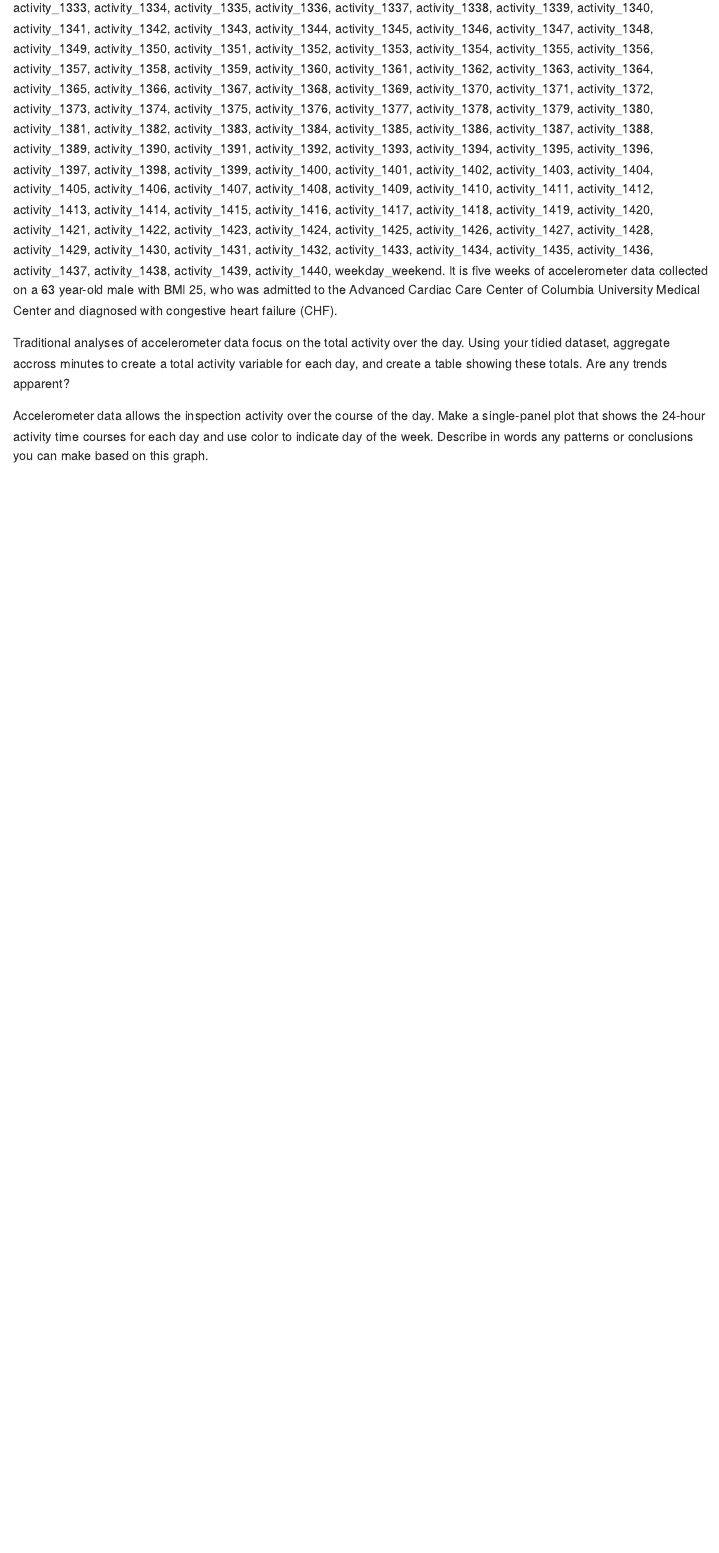
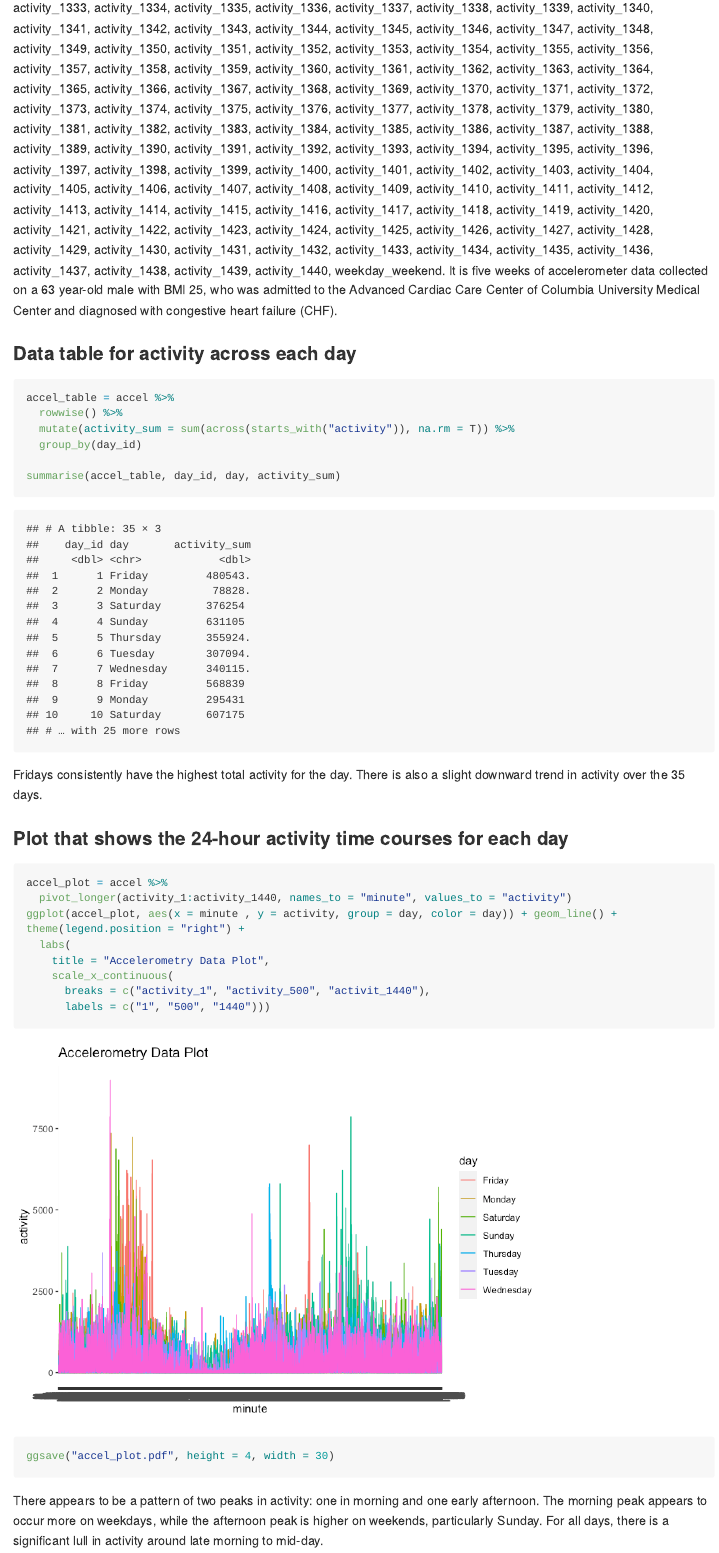
Before and after one commit to symusick/p8105_hw3_sm4993, an R Markdown document (hw3.Rmd): the page in a window 1100 px wide, from 11430 px down. The pictures show the output file hw3.md that the author committed with the source, drawn offline in the style of GitHub; long lines of code are wrapped.

Commit message:
Final - problem 3 finished

````diff
--- a/hw3.Rmd
+++ b/hw3.Rmd
@@ -153,7 +153,27 @@ accel =
 ```
 The `accel` dataset has `r nrow(accel)` observations. It includes variables `r names(accel)`. It is five weeks of accelerometer data collected on a 63 year-old male with BMI 25, who was admitted to the Advanced Cardiac Care Center of Columbia University Medical Center and diagnosed with congestive heart failure (CHF).
 
+### Data table for activity across each day
+```{r accel table across days}
+accel_table = accel %>%
+  rowwise() %>%
+  mutate(activity_sum = sum(across(starts_with("activity")), na.rm = T)) %>%
+  group_by(day_id)
 
-Traditional analyses of accelerometer data focus on the total activity over the day. Using your tidied dataset, aggregate accross minutes to create a total activity variable for each day, and create a table showing these totals. Are any trends apparent?
+summarise(accel_table, day_id, day, activity_sum)
+```
+Fridays consistently have the highest total activity for the day. There is also a slight downward trend in activity over the 35 days.
 
-Accelerometer data allows the inspection activity over the course of the day. Make a single-panel plot that shows the 24-hour activity time courses for each day and use color to indicate day of the week. Describe in words any patterns or conclusions you can make based on this graph.
+### Plot that shows the 24-hour activity time courses for each day
+```{r accel plot}
+accel_plot = accel %>%
+  pivot_longer(activity_1:activity_1440, names_to = "minute", values_to = "activity")
+ggplot(accel_plot, aes(x = minute , y = activity, group = day, color = day)) + geom_line() + theme(legend.position = "right") +
+  labs(
+    title = "Accelerometry Data Plot",
+    scale_x_continuous(
+      breaks = c("activity_1", "activity_500", "activit_1440"),
+      labels = c("1", "500", "1440")))
+ggsave("accel_plot.pdf", height = 4, width = 30)
+```
+There appears to be a pattern of two peaks in activity: one in morning and one early afternoon. The morning peak appears to occur more on weekdays, while the afternoon peak is higher on weekends, particularly Sunday. For all days, there is a significant lull in activity around late morning to mid-day.
````
Also changed, not shown: accel_plot.pdf (added), aisle_scatter_plot.pdf, brfss_2panel_plot.pdf, brfss_spaghetti_plot.pdf, hw3.md, hw3_files/figure-gfm/accel plot-1.png (added), hw3_files/figure-gfm/items/aisle plot-1.png, hw3_files/figure-gfm/new dataset-1.png, hw3_files/figure-gfm/two panel plot-1.png, hw3.Rmd (6 more changed lines).
